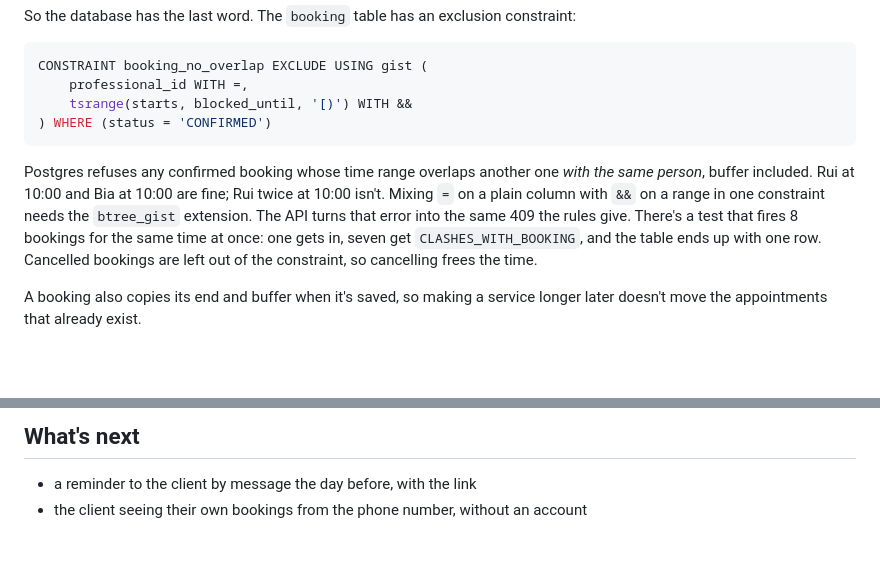
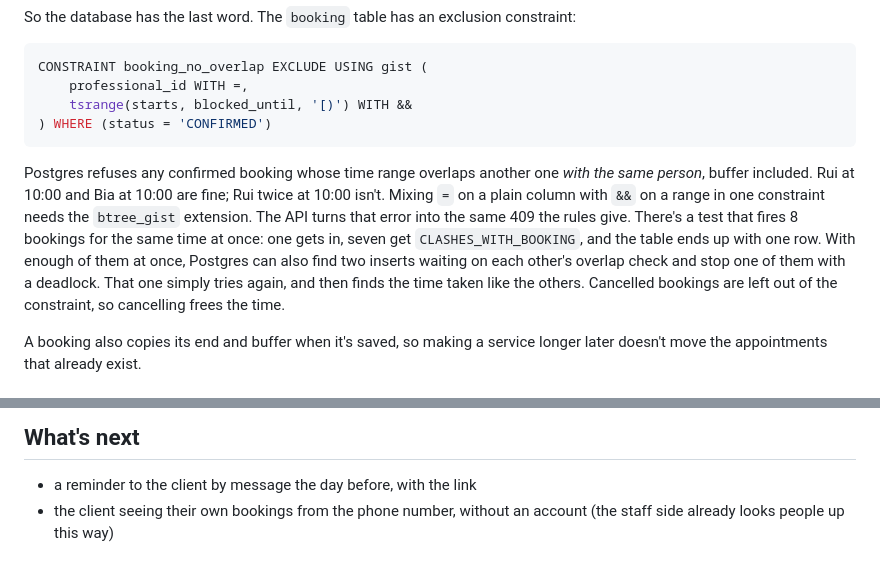
Before and after one commit to ViniciuscLemos/booking-system, a Markdown page: README.md, 2 parts joined by grey strips. Rendered like a GitHub page; blank space fills up the shorter version.

````diff
--- a/README.md
+++ b/README.md
@@ -160,7 +168,7 @@ CONSTRAINT booking_no_overlap EXCLUDE USING gist (
 ) WHERE (status = 'CONFIRMED')
 ```
 
-Postgres refuses any confirmed booking whose time range overlaps another one *with the same person*, buffer included. Rui at 10:00 and Bia at 10:00 are fine; Rui twice at 10:00 isn't. Mixing `=` on a plain column with `&&` on a range in one constraint needs the `btree_gist` extension. The API turns that error into the same 409 the rules give. There's a test that fires 8 bookings for the same time at once: one gets in, seven get `CLASHES_WITH_BOOKING`, and the table ends up with one row. Cancelled bookings are left out of the constraint, so cancelling frees the time.
+Postgres refuses any confirmed booking whose time range overlaps another one *with the same person*, buffer included. Rui at 10:00 and Bia at 10:00 are fine; Rui twice at 10:00 isn't. Mixing `=` on a plain column with `&&` on a range in one constraint needs the `btree_gist` extension. The API turns that error into the same 409 the rules give. There's a test that fires 8 bookings for the same time at once: one gets in, seven get `CLASHES_WITH_BOOKING`, and the table ends up with one row. With enough of them at once, Postgres can also find two inserts waiting on each other's overlap check and stop one of them with a deadlock. That one simply tries again, and then finds the time taken like the others. Cancelled bookings are left out of the constraint, so cancelling frees the time.
 
 A booking also copies its end and buffer when it's saved, so making a service longer later doesn't move the appointments that already exist.
 
@@ -238,4 +246,4 @@ The rules don't know about Spring or the database, which is why most of the test
 ## What's next
 
 - a reminder to the client by message the day before, with the link
-- the client seeing their own bookings from the phone number, without an account
+- the client seeing their own bookings from the phone number, without an account (the staff side already looks people up this way)
````
Also changed, not shown: other parts of README.md (+10 -2 lines), docs/client.png (added), 11 other files.
